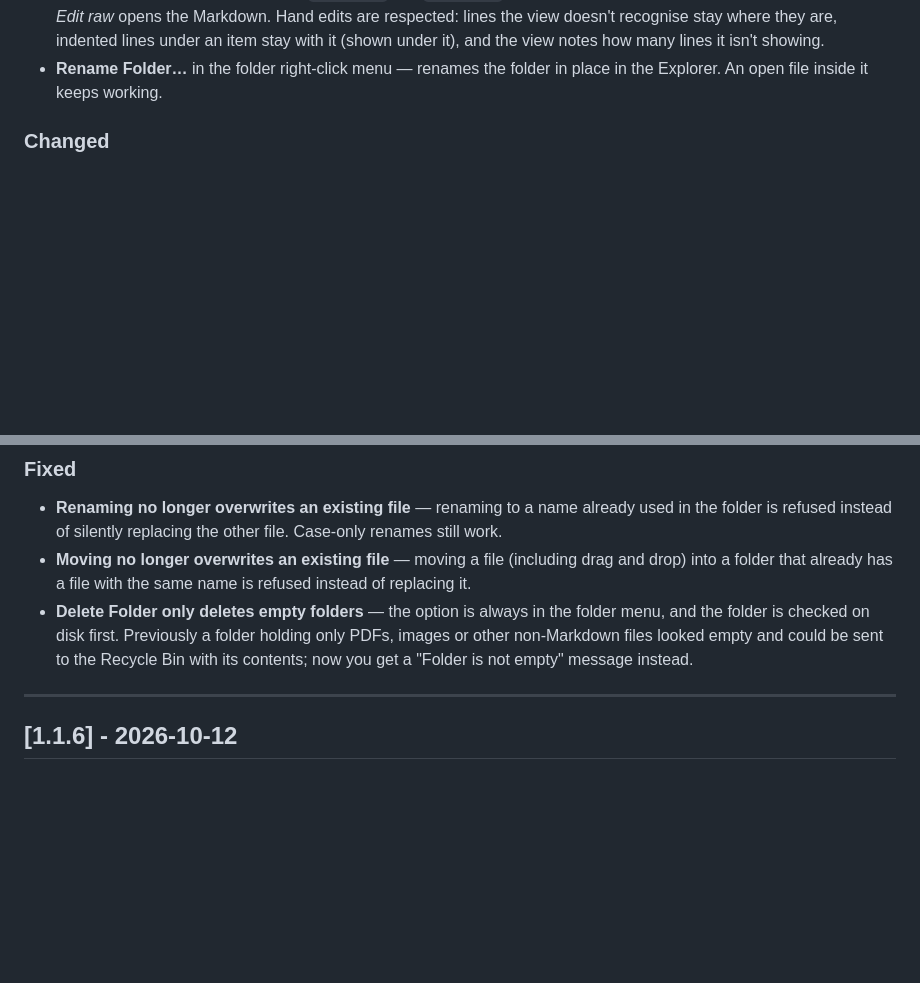
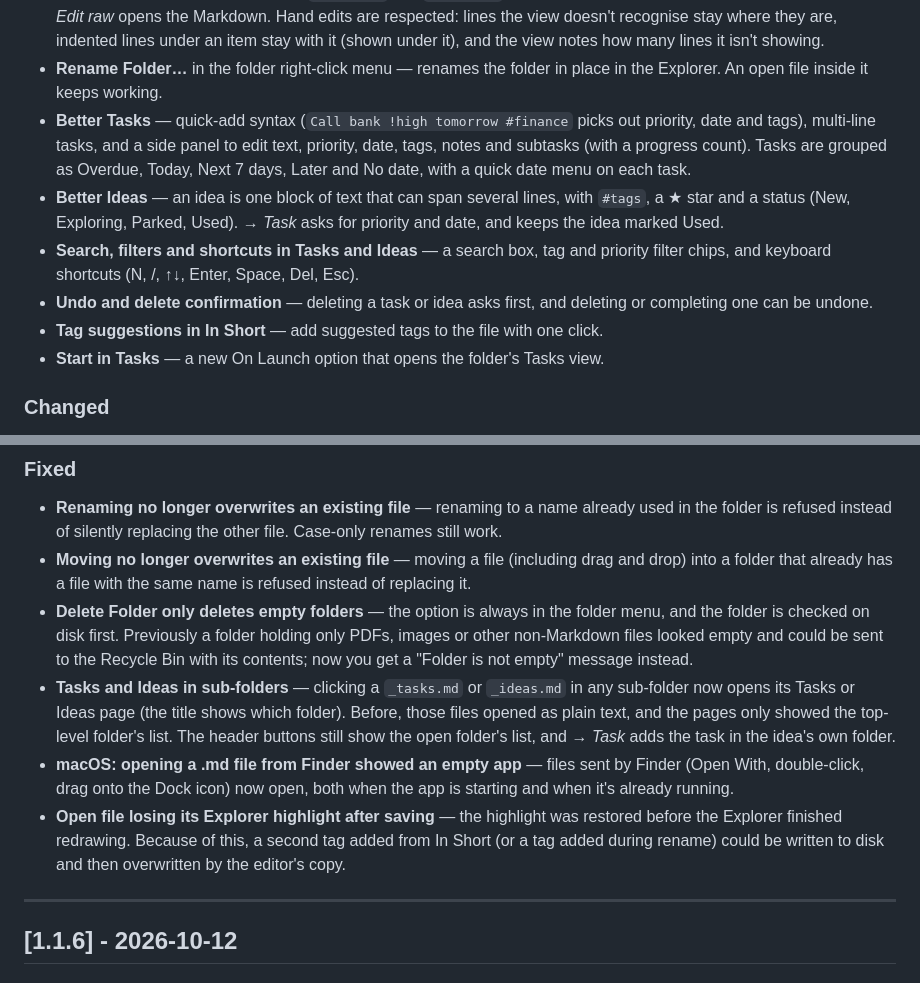
Before and after one commit to moilstack/moilstack-md, a Markdown page: CHANGELOG.md, 2 parts joined by grey strips. Rendered like a GitHub page; blank space fills up the shorter version.

```diff
--- a/CHANGELOG.md
+++ b/CHANGELOG.md
@@ -57,6 +33,12 @@ All notable new features and critical fixes for MoilStack .md.
 - **Folder Ideas** — a lightbulb button with the idea count opens an Ideas view for jotting down ideas (text and created date). **→ Task** moves an idea to Tasks. Saved as `_ideas.md` in the folder.
 - **Tasks/Ideas files stay editable** — `_tasks.md` and `_ideas.md` show in the Explorer; opening one shows its view, and *Edit raw* opens the Markdown. Hand edits are respected: lines the view doesn't recognise stay where they are, indented lines under an item stay with it (shown under it), and the view notes how many lines it isn't showing.
 - **Rename Folder…** in the folder right-click menu — renames the folder in place in the Explorer. An open file inside it keeps working.
+- **Better Tasks** — quick-add syntax (`Call bank !high tomorrow #finance` picks out priority, date and tags), multi-line tasks, and a side panel to edit text, priority, date, tags, notes and subtasks (with a progress count). Tasks are grouped as Overdue, Today, Next 7 days, Later and No date, with a quick date menu on each task.
+- **Better Ideas** — an idea is one block of text that can span several lines, with `#tags`, a ★ star and a status (New, Exploring, Parked, Used). *→ Task* asks for priority and date, and keeps the idea marked Used.
+- **Search, filters and shortcuts in Tasks and Ideas** — a search box, tag and priority filter chips, and keyboard shortcuts (N, /, ↑↓, Enter, Space, Del, Esc).
+- **Undo and delete confirmation** — deleting a task or idea asks first, and deleting or completing one can be undone.
+- **Tag suggestions in In Short** — add suggested tags to the file with one click.
+- **Start in Tasks** — a new On Launch option that opens the folder's Tasks view.
 
 ### Changed
 - **One "New" command** — the ☰ menu has a single *New* (`Ctrl+N`) that creates a file in the Explorer's folder; the separate untitled *New* item is gone. `Ctrl+Shift+N` still works. In Recent Only mode it starts an untitled file.
@@ -73,6 +55,9 @@ All notable new features and critical fixes for MoilStack .md.
 - **Renaming no longer overwrites an existing file** — renaming to a name already used in the folder is refused instead of silently replacing the other file. Case-only renames still work.
 - **Moving no longer overwrites an existing file** — moving a file (including drag and drop) into a folder that already has a file with the same name is refused instead of replacing it.
 - **Delete Folder only deletes empty folders** — the option is always in the folder menu, and the folder is checked on disk first. Previously a folder holding only PDFs, images or other non-Markdown files looked empty and could be sent to the Recycle Bin with its contents; now you get a "Folder is not empty" message instead.
+- **Tasks and Ideas in sub-folders** — clicking a `_tasks.md` or `_ideas.md` in any sub-folder now opens its Tasks or Ideas page (the title shows which folder). Before, those files opened as plain text, and the pages only showed the top-level folder's list. The header buttons still show the open folder's list, and *→ Task* adds the task in the idea's own folder.
+- **macOS: opening a .md file from Finder showed an empty app** — files sent by Finder (Open With, double-click, drag onto the Dock icon) now open, both when the app is starting and when it's already running.
+- **Open file losing its Explorer highlight after saving** — the highlight was restored before the Explorer finished redrawing. Because of this, a second tag added from In Short (or a tag added during rename) could be written to disk and then overwritten by the editor's copy.
 
 ---
 
```
Also changed, not shown: other parts of CHANGELOG.md (+0 -24 lines).
